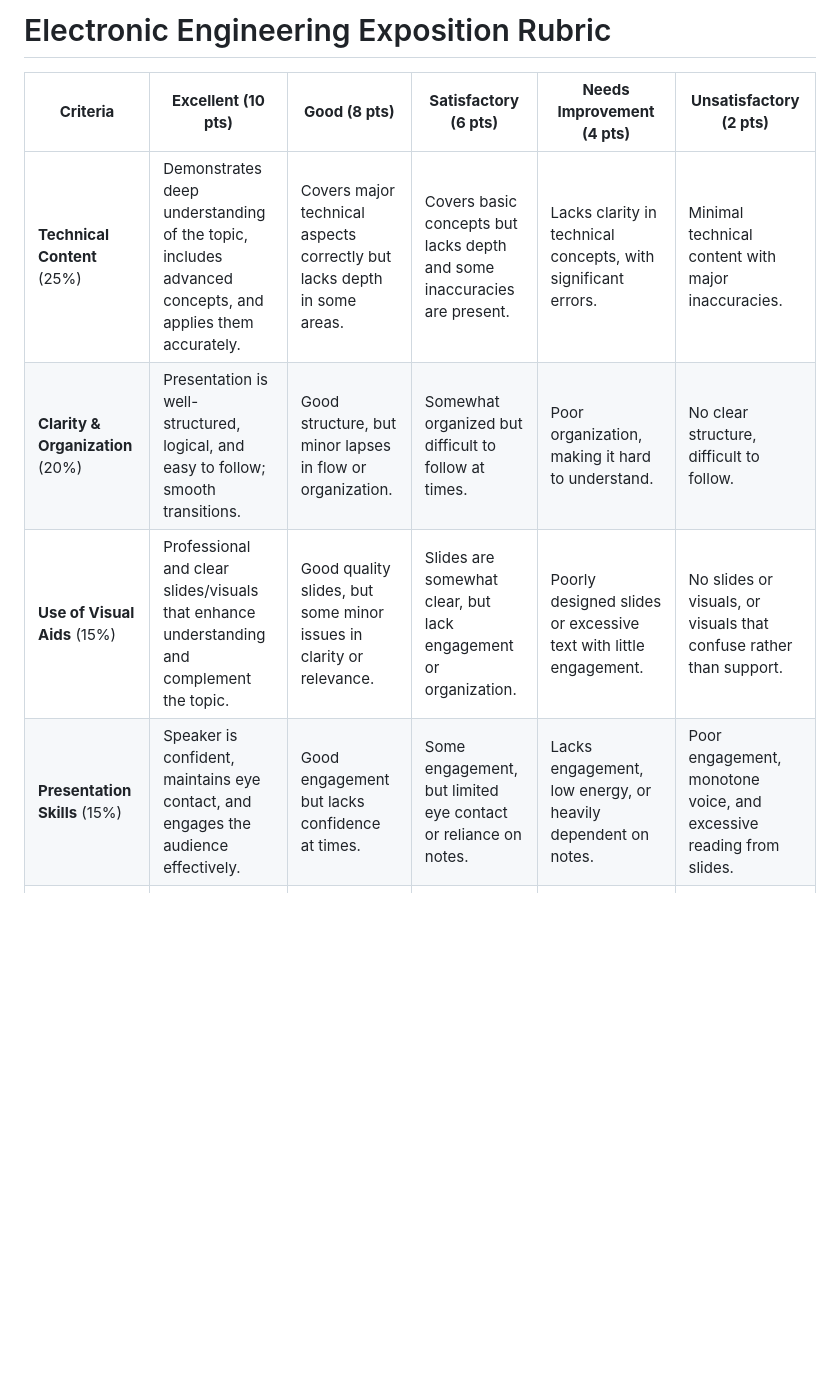
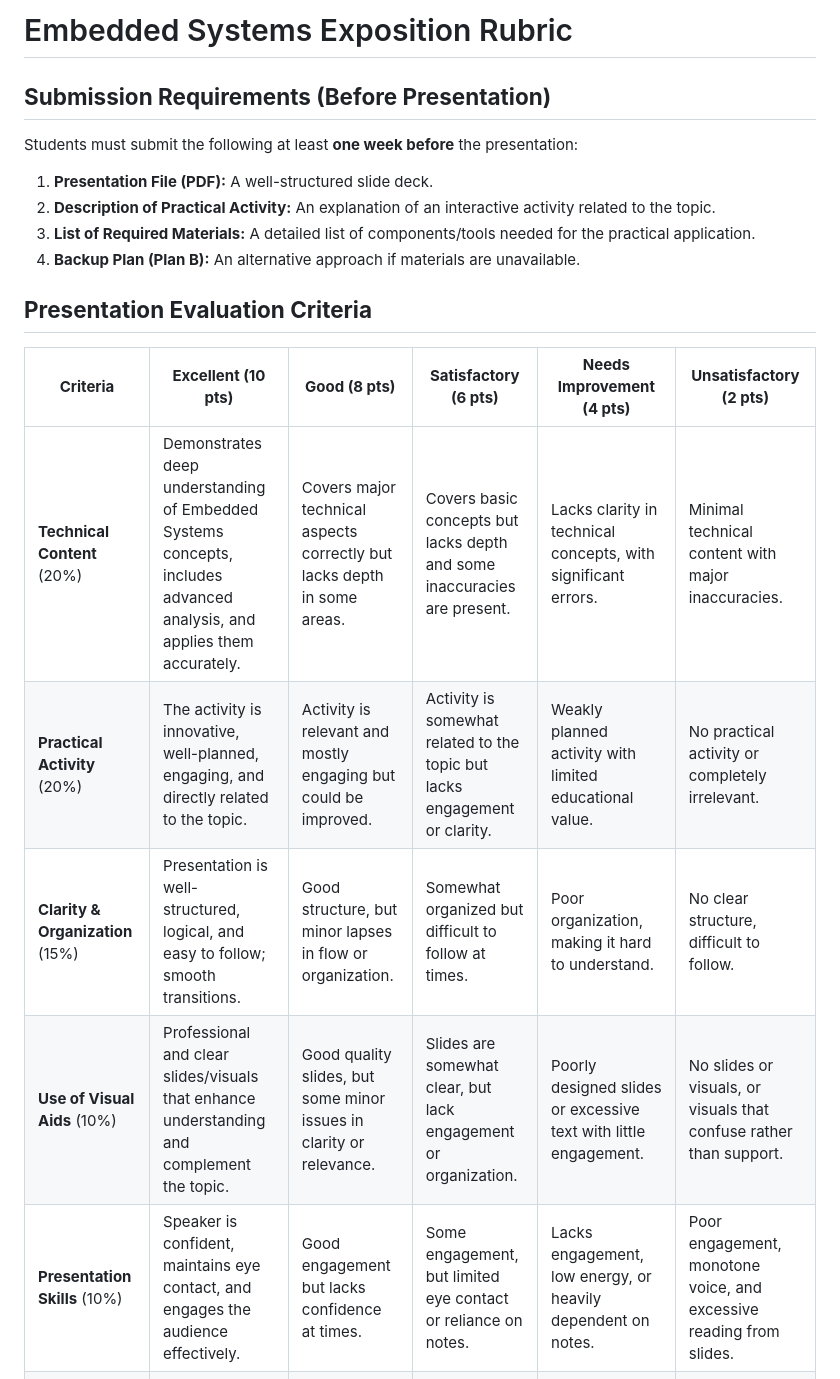
Before and after one commit to GerardoMunoz/embedded, a Markdown page: others/rubric_expo.md, the part around one of its changes. Rendered like a GitHub page; blank space fills up the shorter version.

```diff
--- a/others/rubric_expo.md
+++ b/others/rubric_expo.md
@@ -1,11 +1,21 @@
-# Electronic Engineering Exposition Rubric
+# Embedded Systems Exposition Rubric
+
+## **Submission Requirements (Before Presentation)**
+Students must submit the following at least **one week before** the presentation:
+1. **Presentation File (PDF):** A well-structured slide deck.
+2. **Description of Practical Activity:** An explanation of an interactive activity related to the topic.
+3. **List of Required Materials:** A detailed list of components/tools needed for the practical application.
+4. **Backup Plan (Plan B):** An alternative approach if materials are unavailable.
+
+## **Presentation Evaluation Criteria**
 
 | **Criteria**              | **Excellent (10 pts)** | **Good (8 pts)** | **Satisfactory (6 pts)** | **Needs Improvement (4 pts)** | **Unsatisfactory (2 pts)** |
 |--------------------------|----------------------|------------------|------------------|------------------|------------------|
-| **Technical Content** (25%) | Demonstrates deep understanding of the topic, includes advanced concepts, and applies them accurately. | Covers major technical aspects correctly but lacks depth in some areas. | Covers basic concepts but lacks depth and some inaccuracies are present. | Lacks clarity in technical concepts, with significant errors. | Minimal technical content with major inaccuracies. |
-| **Clarity & Organization** (20%) | Presentation is well-structured, logical, and easy to follow; smooth transitions. | Good structure, but minor lapses in flow or organization. | Somewhat organized but difficult to follow at times. | Poor organization, making it hard to understand. | No clear structure, difficult to follow. |
-| **Use of Visual Aids** (15%) | Professional and clear slides/visuals that enhance understanding and complement the topic. | Good quality slides, but some minor issues in clarity or relevance. | Slides are somewhat clear, but lack engagement or organization. | Poorly designed slides or excessive text with little engagement. | No slides or visuals, or visuals that confuse rather than support. |
-| **Presentation Skills** (15%) | Speaker is confident, maintains eye contact, and engages the audience effectively. | Good engagement but lacks confidence at times. | Some engagement, but limited eye contact or reliance on notes. | Lacks engagement, low energy, or heavily dependent on notes. | Poor engagement, monotone voice, and excessive reading from slides. |
+| **Technical Content** (20%) | Demonstrates deep understanding of Embedded Systems concepts, includes advanced analysis, and applies them accurately. | Covers major technical aspects correctly but lacks depth in some areas. | Covers basic concepts but lacks depth and some inaccuracies are present. | Lacks clarity in technical concepts, with significant errors. | Minimal technical content with major inaccuracies. |
+| **Practical Activity** (20%) | The activity is innovative, well-planned, engaging, and directly related to the topic. | Activity is relevant and mostly engaging but could be improved. | Activity is somewhat related to the topic but lacks engagement or clarity. | Weakly planned activity with limited educational value. | No practical activity or completely irrelevant. |
+| **Clarity & Organization** (15%) | Presentation is well-structured, logical, and easy to follow; smooth transitions. | Good structure, but minor lapses in flow or organization. | Somewhat organized but difficult to follow at times. | Poor organization, making it hard to understand. | No clear structure, difficult to follow. |
+| **Use of Visual Aids** (10%) | Professional and clear slides/visuals that enhance understanding and complement the topic. | Good quality slides, but some minor issues in clarity or relevance. | Slides are somewhat clear, but lack engagement or organization. | Poorly designed slides or excessive text with little engagement. | No slides or visuals, or visuals that confuse rather than support. |
+| **Presentation Skills** (10%) | Speaker is confident, maintains eye contact, and engages the audience effectively. | Good engagement but lacks confidence at times. | Some engagement, but limited eye contact or reliance on notes. | Lacks engagement, low energy, or heavily dependent on notes. | Poor engagement, monotone voice, and excessive reading from slides. |
 | **Time Management** (10%) | Presentation fits within time limit, with a balanced pace and no rushing. | Slightly over or under time limit, but generally well-paced. | Noticeable issues with timing, either rushing or going over time. | Significantly over/under time limit with poor pacing. | Unstructured timing, far too short or long. |
 | **Response to Questions** (10%) | Answers questions thoroughly, demonstrating deep knowledge and confidence. | Answers most questions correctly but with minor uncertainty. | Can answer basic questions but struggles with deeper inquiries. | Answers are vague or incorrect, showing limited understanding. | Cannot answer questions or gives incorrect information. |
 | **Teamwork (if applicable)** (5%) | All team members contribute equally and transition smoothly. | Most team members contribute, but transitions are slightly rough. | Uneven participation, some members dominate the presentation. | Minimal teamwork, one or two members do all the work. | No teamwork, disorganized presentation. |
```
Also changed, not shown: other parts of others/rubric_expo.md (+1 -1 lines).
